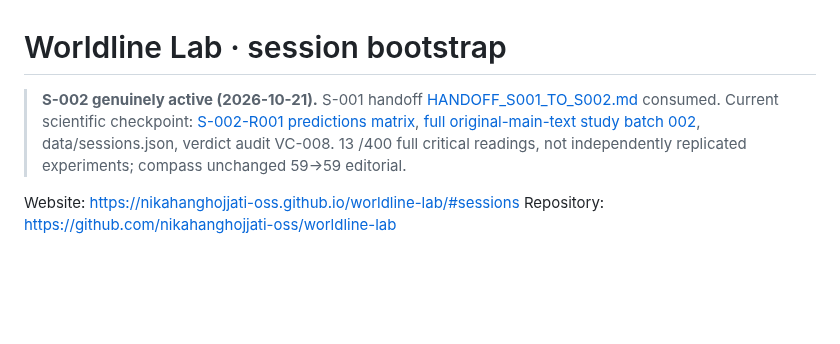
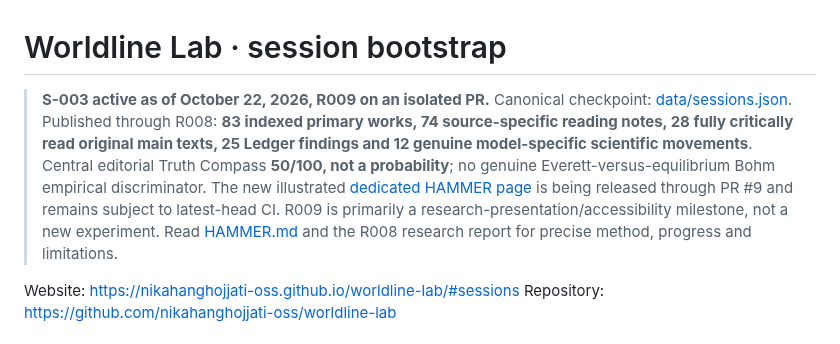
Before and after one commit to nikahanghojjati-oss/worldline-lab, a Markdown page: SESSION_START.md, the part around the change. Drawn GitHub-style; blank space fills up the shorter version.

Commit message:
docs: correct stale bootstrap active session and today's real source and movement totals

```diff
--- a/SESSION_START.md
+++ b/SESSION_START.md
@@ -1,7 +1,6 @@
 # Worldline Lab · session bootstrap
 
-> **S-002 genuinely active (2026-10-21).** S-001 handoff [HANDOFF_S001_TO_S002.md](HANDOFF_S001_TO_S002.md) consumed. Current scientific checkpoint: [S-002-R001 predictions matrix](research/ontology-predictions-S002-R001.md), [full original-main-text study batch 002](research/full-study-batch-002.md), data/sessions.json, verdict audit VC-008. 13 /400 full critical readings, not independently replicated experiments; compass unchanged 59→59 editorial.
-
+> **S-003 active as of October 22, 2026, R009 on an isolated PR.** Canonical checkpoint: [data/sessions.json](data/sessions.json). Published through R008: **83 indexed primary works, 74 source-specific reading notes, 28 fully critically read original main texts, 25 Ledger findings and 12 genuine model-specific scientific movements**. Central editorial Truth Compass **50/100, not a probability**; no genuine Everett-versus-equilibrium Bohm empirical discriminator. The new illustrated [dedicated HAMMER page](hammer.html) is being released through PR #9 and remains subject to latest-head CI. R009 is primarily a research-presentation/accessibility milestone, not a new experiment. Read [HAMMER.md](HAMMER.md) and the R008 research report for precise method, progress and limitations.
 
 Website: https://nikahanghojjati-oss.github.io/worldline-lab/#sessions
 Repository: https://github.com/nikahanghojjati-oss/worldline-lab
```
